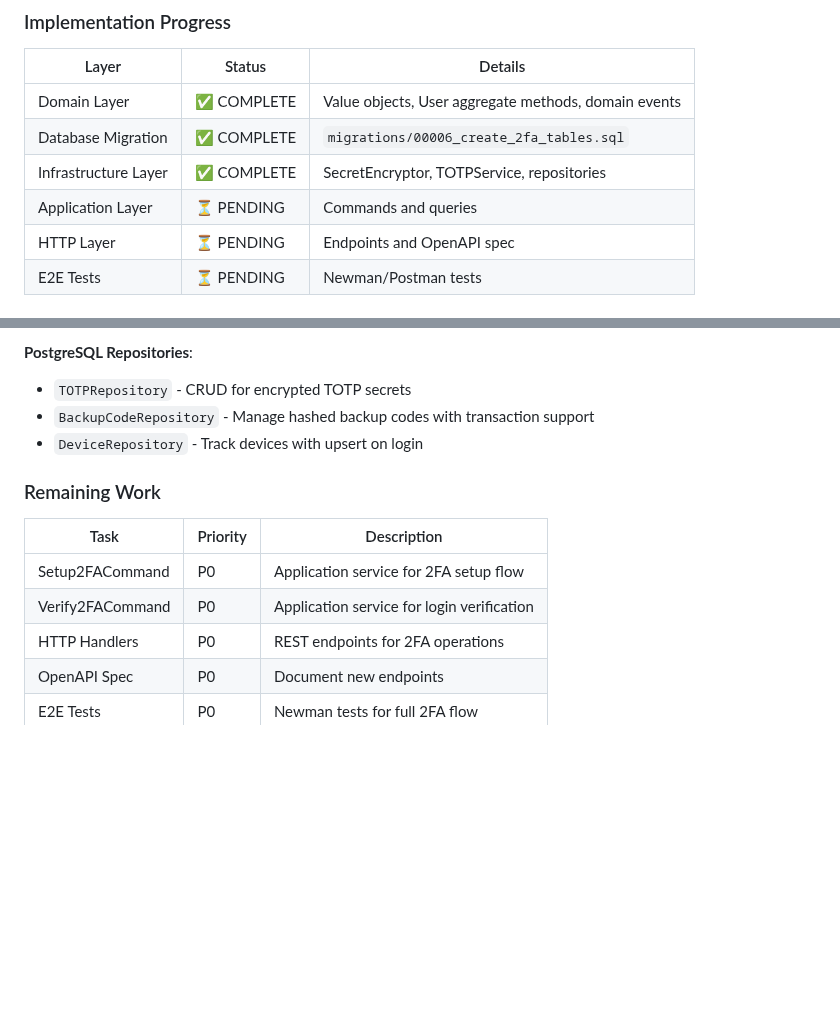
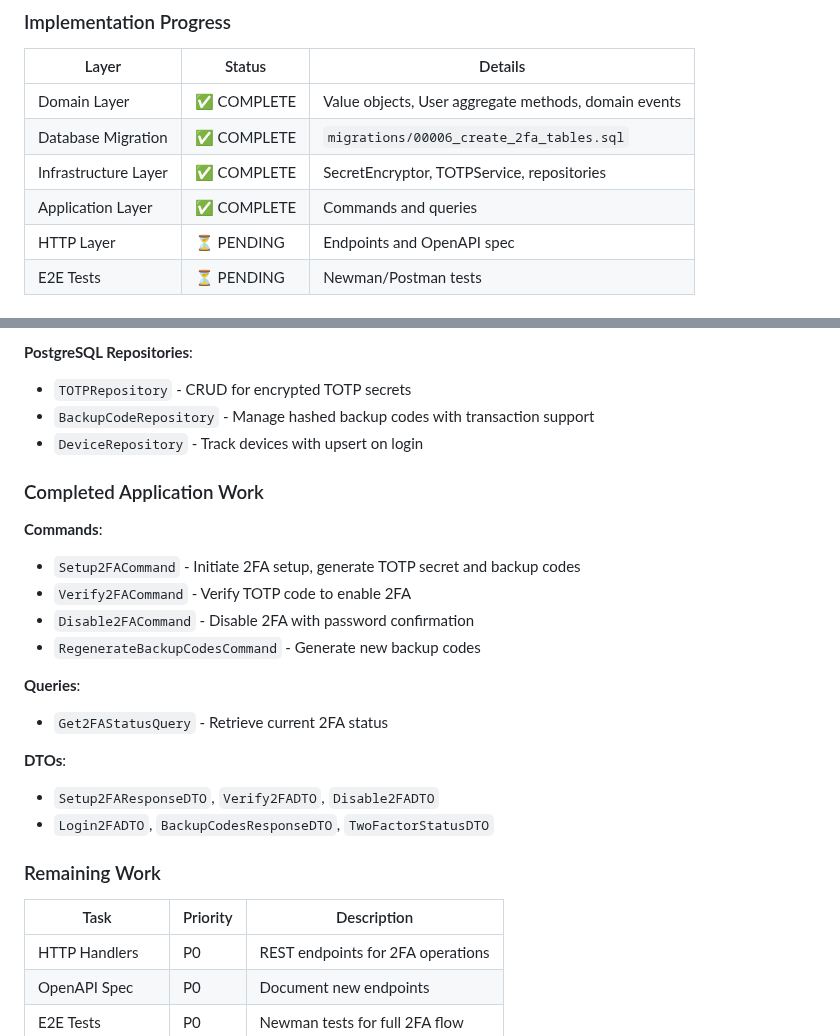
Before and after one commit to yegamble/goimg-datalayer, a Markdown page: claude/NEXT_STEPS.md, 2 parts joined by grey strips. Rendered like a GitHub page; blank space fills up the shorter version.

Commit message:
docs: Update Sprint 11 progress - application layer complete

```diff
--- a/claude/NEXT_STEPS.md
+++ b/claude/NEXT_STEPS.md
@@ -190,7 +190,7 @@ Features deferred to Phase 2:
 | Domain Layer | ✅ COMPLETE | Value objects, User aggregate methods, domain events |
 | Database Migration | ✅ COMPLETE | `migrations/00006_create_2fa_tables.sql` |
 | Infrastructure Layer | ✅ COMPLETE | SecretEncryptor, TOTPService, repositories |
-| Application Layer | ⏳ PENDING | Commands and queries |
+| Application Layer | ✅ COMPLETE | Commands and queries |
 | HTTP Layer | ⏳ PENDING | Endpoints and OpenAPI spec |
 | E2E Tests | ⏳ PENDING | Newman/Postman tests |
 
@@ -222,12 +222,25 @@ Features deferred to Phase 2:
 - `BackupCodeRepository` - Manage hashed backup codes with transaction support
 - `DeviceRepository` - Track devices with upsert on login
 
+### Completed Application Work
+
+**Commands**:
+- `Setup2FACommand` - Initiate 2FA setup, generate TOTP secret and backup codes
+- `Verify2FACommand` - Verify TOTP code to enable 2FA
+- `Disable2FACommand` - Disable 2FA with password confirmation
+- `RegenerateBackupCodesCommand` - Generate new backup codes
+
+**Queries**:
+- `Get2FAStatusQuery` - Retrieve current 2FA status
+
+**DTOs**:
+- `Setup2FAResponseDTO`, `Verify2FADTO`, `Disable2FADTO`
+- `Login2FADTO`, `BackupCodesResponseDTO`, `TwoFactorStatusDTO`
+
 ### Remaining Work
 
 | Task | Priority | Description |
 |------|----------|-------------|
-| Setup2FACommand | P0 | Application service for 2FA setup flow |
-| Verify2FACommand | P0 | Application service for login verification |
 | HTTP Handlers | P0 | REST endpoints for 2FA operations |
 | OpenAPI Spec | P0 | Document new endpoints |
 | E2E Tests | P0 | Newman tests for full 2FA flow |
```
